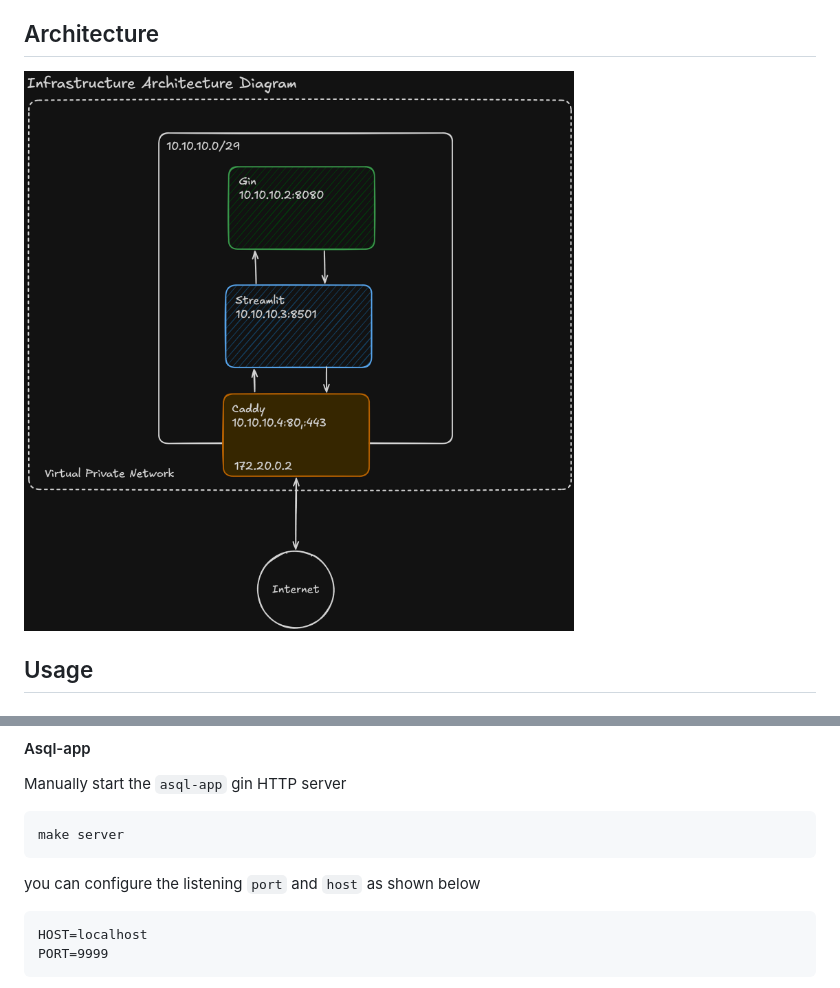
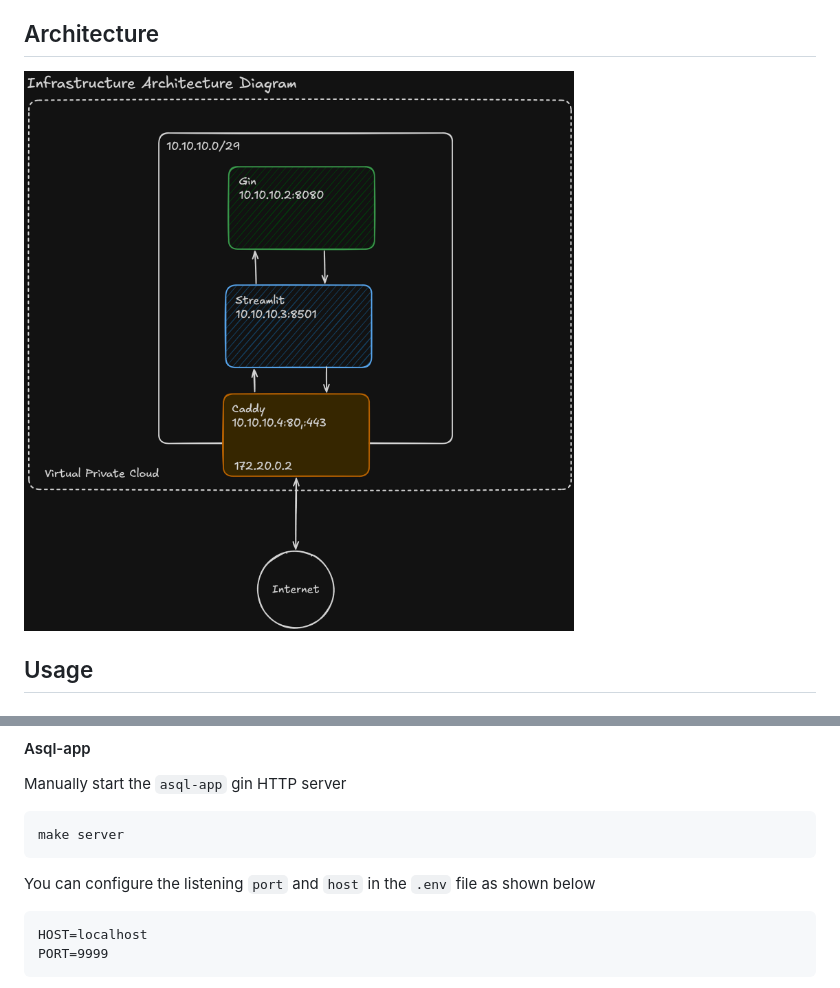
Before and after one commit to 0xMoonrise/asql, a Markdown page: README.md, 2 parts joined by grey strips. Drawn GitHub-style; pictures changed too: assets/images/architecture.png.

````diff
--- a/README.md
+++ b/README.md
@@ -38,7 +38,7 @@ Manually start the `asql-app` gin HTTP server
 ```sh
 make server
 ```
-you can configure the listening `port` and `host` as shown below
+You can configure the listening `port` and `host` in the `.env` file as shown below
 ```
 HOST=localhost
 PORT=9999
````
Also changed, not shown: 1 other file.
